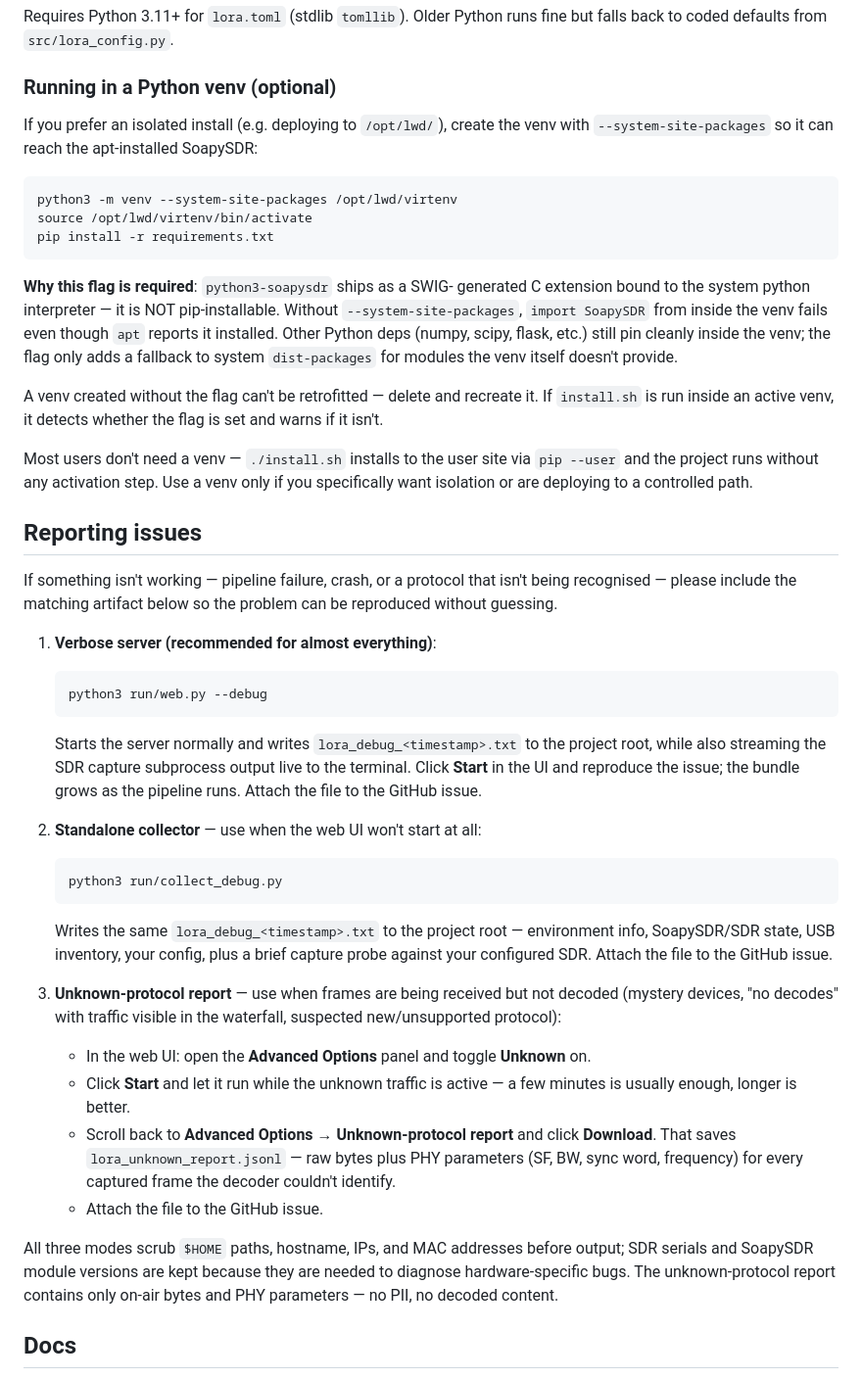
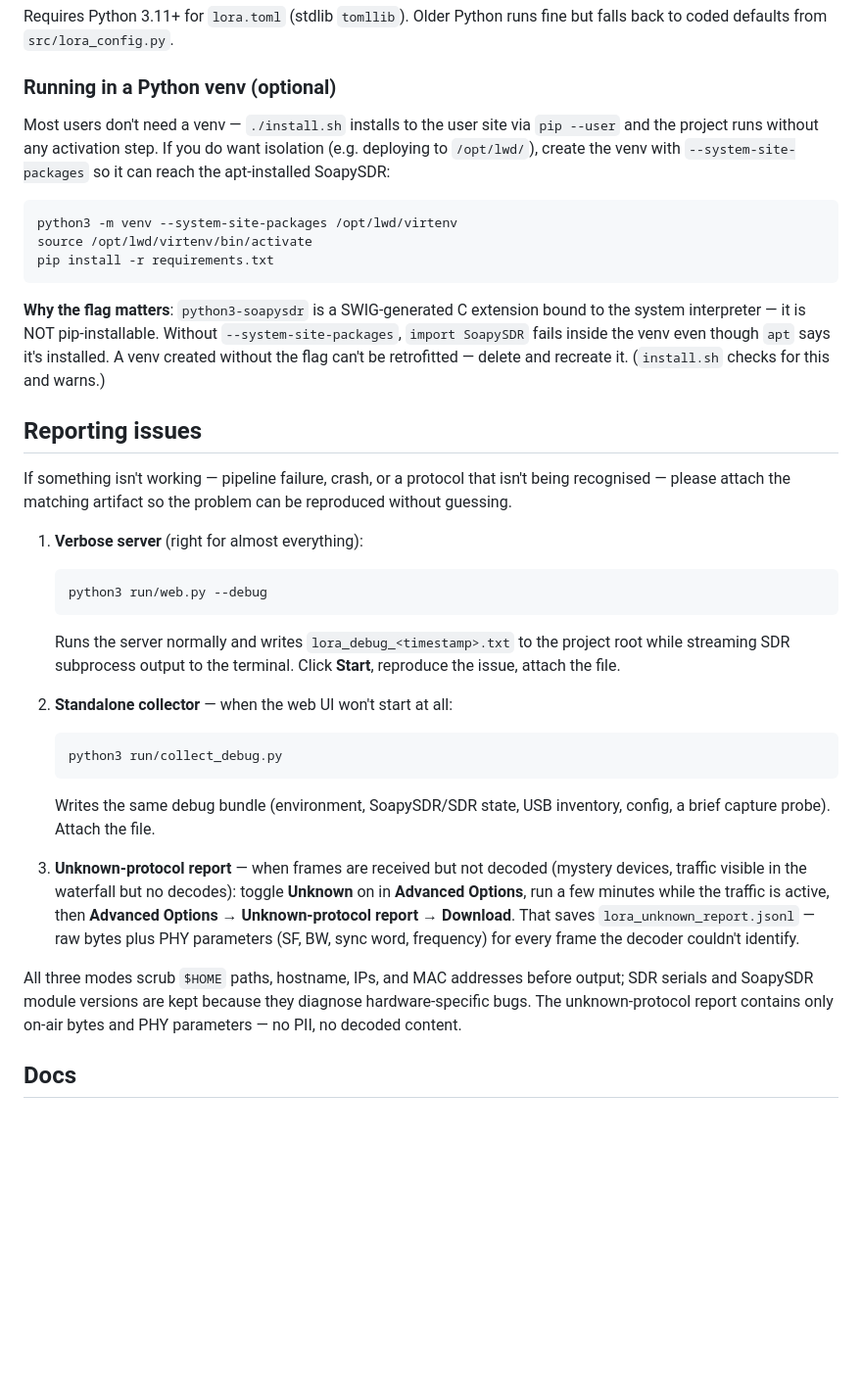
Before and after one commit to persistentcache/Lora-Wideband-Decoder, a Markdown page: README.md, the part around one of its changes. Shown at 98% size. GitHub-like rendering; blank space fills up the shorter version.

````diff
--- a/README.md
+++ b/README.md
@@ -60,9 +95,11 @@ runs fine but falls back to coded defaults from `src/lora_config.py`.
 
 ### Running in a Python venv (optional)
 
-If you prefer an isolated install (e.g. deploying to `/opt/lwd/`),
-create the venv with `--system-site-packages` so it can reach the
-apt-installed SoapySDR:
+Most users don't need a venv — `./install.sh` installs to the user site
+via `pip --user` and the project runs without any activation step. If
+you do want isolation (e.g. deploying to `/opt/lwd/`), create the venv
+with `--system-site-packages` so it can reach the apt-installed
+SoapySDR:
 
 ```bash
 python3 -m venv --system-site-packages /opt/lwd/virtenv
@@ -70,72 +107,51 @@ source /opt/lwd/virtenv/bin/activate
 pip install -r requirements.txt
 ```
 
-**Why this flag is required**: `python3-soapysdr` ships as a SWIG-
-generated C extension bound to the system python interpreter — it is
-NOT pip-installable. Without `--system-site-packages`, `import SoapySDR`
-from inside the venv fails even though `apt` reports it installed.
-Other Python deps (numpy, scipy, flask, etc.) still pin cleanly inside
-the venv; the flag only adds a fallback to system `dist-packages` for
-modules the venv itself doesn't provide.
-
-A venv created without the flag can't be retrofitted — delete and
-recreate it. If `install.sh` is run inside an active venv, it detects
-whether the flag is set and warns if it isn't.
-
-Most users don't need a venv — `./install.sh` installs to the user site
-via `pip --user` and the project runs without any activation step. Use
-a venv only if you specifically want isolation or are deploying to a
-controlled path.
+**Why the flag matters**: `python3-soapysdr` is a SWIG-generated C
+extension bound to the system interpreter — it is NOT pip-installable.
+Without `--system-site-packages`, `import SoapySDR` fails inside the
+venv even though `apt` says it's installed. A venv created without the
+flag can't be retrofitted — delete and recreate it. (`install.sh`
+checks for this and warns.)
 
 ## Reporting issues
 
-If something isn't working — pipeline failure, crash, or a protocol that
-isn't being recognised — please include the matching artifact below so the
-problem can be reproduced without guessing.
+If something isn't working — pipeline failure, crash, or a protocol
+that isn't being recognised — please attach the matching artifact so
+the problem can be reproduced without guessing.
 
-1. **Verbose server (recommended for almost everything)**:
+1. **Verbose server** (right for almost everything):
 
    ```bash
    python3 run/web.py --debug
    ```
 
-   Starts the server normally and writes `lora_debug_<timestamp>.txt`
-   to the project root, while also streaming the SDR capture
-   subprocess output live to the terminal. Click **Start** in the UI
-   and reproduce the issue; the bundle grows as the pipeline runs.
-   Attach the file to the GitHub issue.
+   Runs the server normally and writes `lora_debug_<timestamp>.txt` to
+   the project root while streaming SDR subprocess output to the
+   terminal. Click **Start**, reproduce the issue, attach the file.
 
-2. **Standalone collector** — use when the web UI won't start at all:
+2. **Standalone collector** — when the web UI won't start at all:
 
    ```bash
    python3 run/collect_debug.py
    ```
 
-   Writes the same `lora_debug_<timestamp>.txt` to the project root —
-   environment info, SoapySDR/SDR state, USB inventory, your config,
-   plus a brief capture probe against your configured SDR. Attach the
-   file to the GitHub issue.
+   Writes the same debug bundle (environment, SoapySDR/SDR state, USB
+   inventory, config, a brief capture probe). Attach the file.
 
-3. **Unknown-protocol report** — use when frames are being received but
-   not decoded (mystery devices, "no decodes" with traffic visible in
-   the waterfall, suspected new/unsupported protocol):
-
-   - In the web UI: open the **Advanced Options** panel and toggle
-     **Unknown** on.
-   - Click **Start** and let it run while the unknown traffic is
-     active — a few minutes is usually enough, longer is better.
-   - Scroll back to **Advanced Options → Unknown-protocol report**
-     and click **Download**. That saves
-     `lora_unknown_report.jsonl` — raw bytes plus PHY parameters
-     (SF, BW, sync word, frequency) for every captured frame the
-     decoder couldn't identify.
-   - Attach the file to the GitHub issue.
+3. **Unknown-protocol report** — when frames are received but not
+   decoded (mystery devices, traffic visible in the waterfall but no
+   decodes): toggle **Unknown** on in **Advanced Options**, run a few
+   minutes while the traffic is active, then **Advanced Options →
+   Unknown-protocol report → Download**. That saves
+   `lora_unknown_report.jsonl` — raw bytes plus PHY parameters (SF, BW,
+   sync word, frequency) for every frame the decoder couldn't identify.
 
 All three modes scrub `$HOME` paths, hostname, IPs, and MAC addresses
 before output; SDR serials and SoapySDR module versions are kept
-because they are needed to diagnose hardware-specific bugs. The
-unknown-protocol report contains only on-air bytes and PHY parameters
-— no PII, no decoded content.
+because they diagnose hardware-specific bugs. The unknown-protocol
+report contains only on-air bytes and PHY parameters — no PII, no
+decoded content.
 
 ## Docs
 
````
Also changed, not shown: other parts of README.md (+65 -30 lines).
